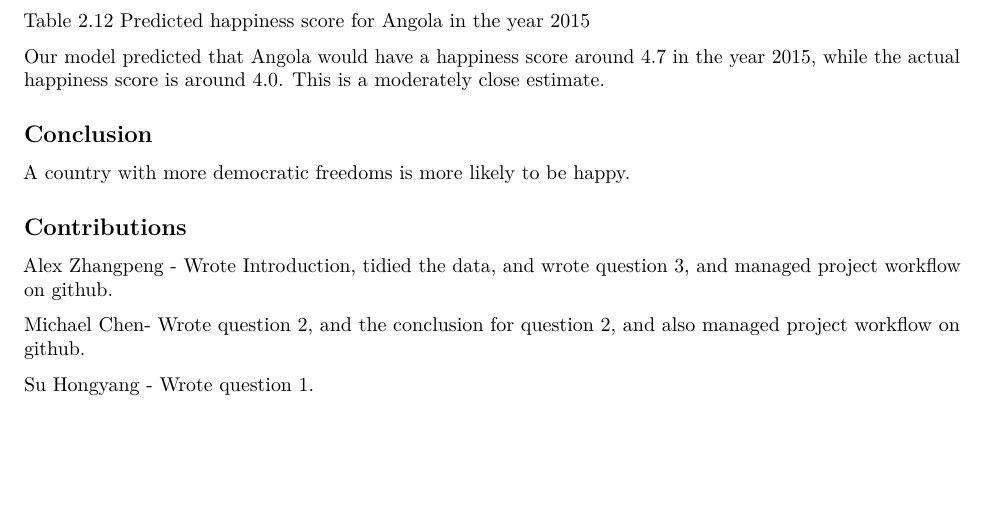
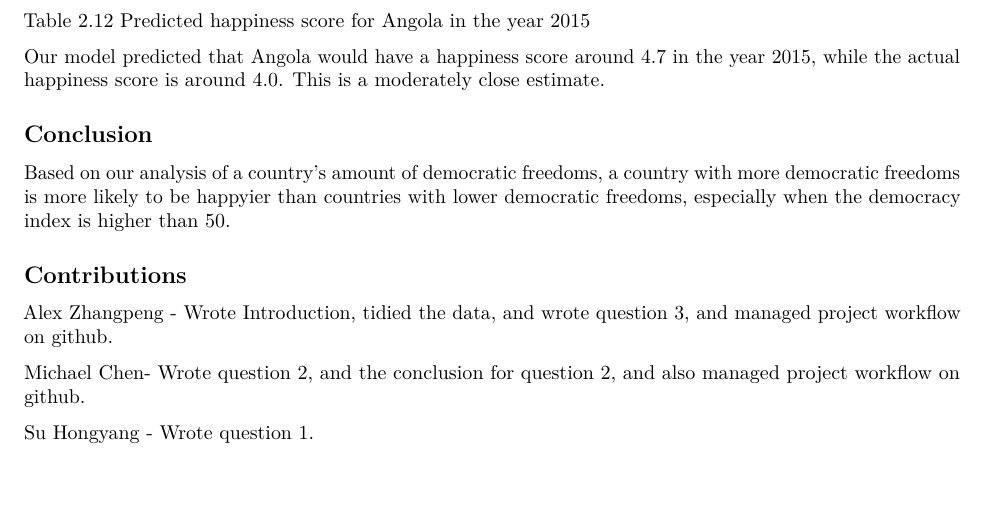
Before and after one commit to pengzhang201909/Explorary-Data-Analysis-On-World-Happiness-Reports-2015-2019-, an R Markdown document (World Happiness Analysis Report.Rmd): part of page 22 of 22, cut so that both start at the same text. Rendered offline with R 4.5, knitr and Pandoc, then LaTeX, with nearby package versions.

Commit message:
Added my conclusion

```diff
--- a/World Happiness Analysis Report.Rmd
+++ b/World Happiness Analysis Report.Rmd
@@ -522,7 +522,7 @@ Our model predicted that Angola would have a happiness score around 4.7 in the y
 
 ## Conclusion
 
-A country with more democratic freedoms is more likely to be happy.
+Based on our analysis of a country's amount of democratic freedoms, a country with more democratic freedoms is more likely to be happyier than countries with lower democratic freedoms, especially when the democracy index is higher than 50.
 
 ## Contributions
 
```
